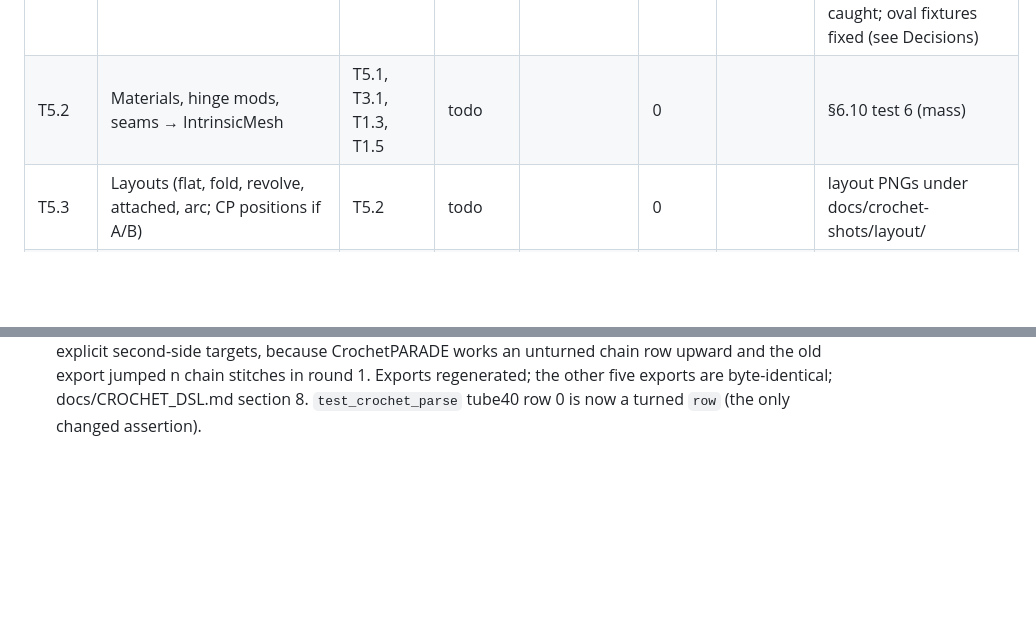
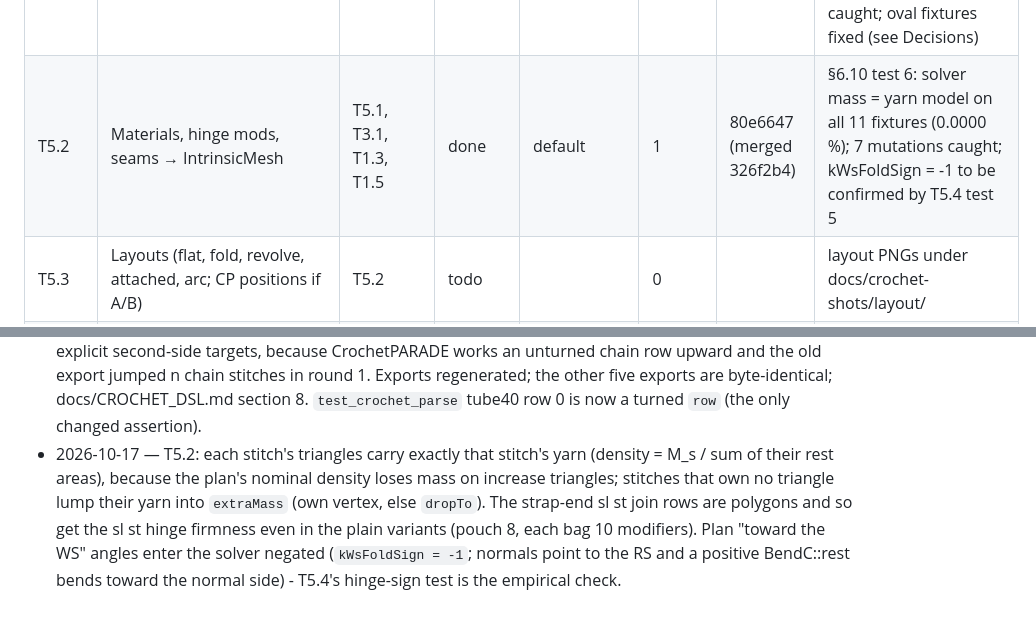
Before and after one commit to arphen/failoring, a Markdown page: docs/crochet/BOARD.md, 2 parts joined by grey strips. Rendered like a GitHub page; blank space fills up the shorter version.

```diff
--- a/docs/crochet/BOARD.md
+++ b/docs/crochet/BOARD.md
@@ -41,7 +41,7 @@ Branch: `crochet/main`. Never merged into `main` without the user saying so (§1
 | T4.1 | Bridge: exporter + C++ importer into StitchGraph + `#!` extension-line reader (B) | T4.0 | done | default | 1 | a066c9d (merged b31c3f8) | §5.4-ready: 110 PASS lines; 10/10 exports byte-identical; 2 mutations caught; docs/CROCHET_DSL.md pins the `#!` syntax |
 | T4.2 | Facing/RS, point seams, count checks (B) | T4.1 | done | default | 1 | 40b31b4 (merged 97173d6) | ★ §5.4: 172 PASS lines; facing.txt all 4 RS x loop combos; 11/11 exports byte-identical; 3 orchestrator mutations caught |
 | T5.1 | Faces (BFS base path, zipper), rest shapes, orientation | T4.2, T1.2 | done | default | 1 | 247f809 (merged 4bb4817) | ★ §6.10 test 4: 114 PASS lines on 11 fixtures; Euler 1, 1 component, 0 warnings; 9 orchestrator mutations caught; oval fixtures fixed (see Decisions) |
-| T5.2 | Materials, hinge mods, seams → IntrinsicMesh | T5.1, T3.1, T1.3, T1.5 | todo | | 0 | | §6.10 test 6 (mass) |
+| T5.2 | Materials, hinge mods, seams → IntrinsicMesh | T5.1, T3.1, T1.3, T1.5 | done | default | 1 | 80e6647 (merged 326f2b4) | §6.10 test 6: solver mass = yarn model on all 11 fixtures (0.0000 %); 7 mutations caught; kWsFoldSign = -1 to be confirmed by T5.4 test 5 |
 | T5.3 | Layouts (flat, fold, revolve, attached, arc; CP positions if A/B) | T5.2 | todo | | 0 | | layout PNGs under docs/crochet-shots/layout/ |
 | T5.4 | Relaxation + mesh tests | T5.3 | todo | | 0 | | ★ §6.10 tests 1,2,3,5 (circle is the key one) |
 | T6.1 | Scenes hang_pin, hang_peg, settle loop | T5.4 | todo | | 0 | | §7.4 test 3 for the pouch |
@@ -128,3 +128,9 @@ Branch: `crochet/main`. Never merged into `main` without the user saying so (§1
   upward and the old export jumped n chain stitches in round 1. Exports regenerated; the other five
   exports are byte-identical; docs/CROCHET_DSL.md section 8. `test_crochet_parse` tube40 row 0 is now
   a turned `row` (the only changed assertion).
+* 2026-10-17 — T5.2: each stitch's triangles carry exactly that stitch's yarn (density = M_s / sum of their
+  rest areas), because the plan's nominal density loses mass on increase triangles; stitches that own no
+  triangle lump their yarn into `extraMass` (own vertex, else `dropTo`). The strap-end sl st join rows are
+  polygons and so get the sl st hinge firmness even in the plain variants (pouch 8, each bag 10 modifiers).
+  Plan "toward the WS" angles enter the solver negated (`kWsFoldSign = -1`; normals point to the RS and a
+  positive BendC::rest bends toward the normal side) - T5.4's hinge-sign test is the empirical check.
```
Also changed, not shown: docs/CROCHET_STATUS.md (+13 -1 lines).
